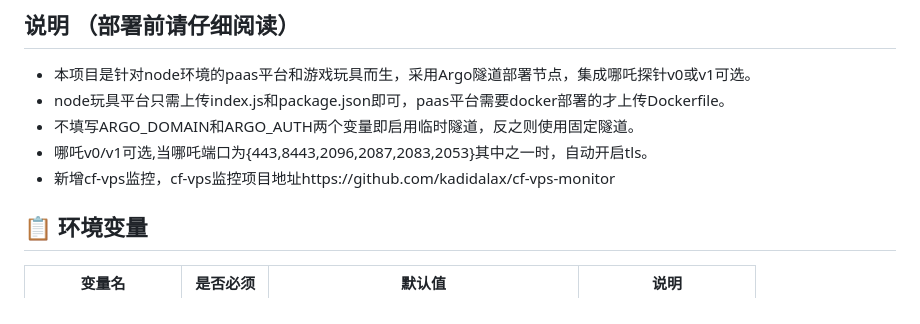
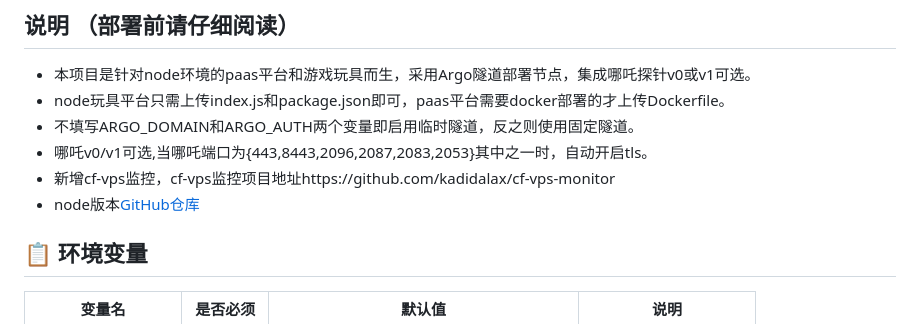
Before and after one commit to mimaldq/go-argo, a Markdown page: README.md, the part around the change. Rendered like a GitHub page.

```diff
--- a/README.md
+++ b/README.md
@@ -23,6 +23,7 @@ https://img.shields.io/badge/docker-ready-blue.svg
 * 不填写ARGO_DOMAIN和ARGO_AUTH两个变量即启用临时隧道，反之则使用固定隧道。
 * 哪吒v0/v1可选,当哪吒端口为{443,8443,2096,2087,2083,2053}其中之一时，自动开启tls。
 * 新增cf-vps监控，cf-vps监控项目地址https://github.com/kadidalax/cf-vps-monitor
+* node版本[GitHub仓库](https://github.com/mimaldq/nodejs-2go)
 
 ## 📋 环境变量
 
```
